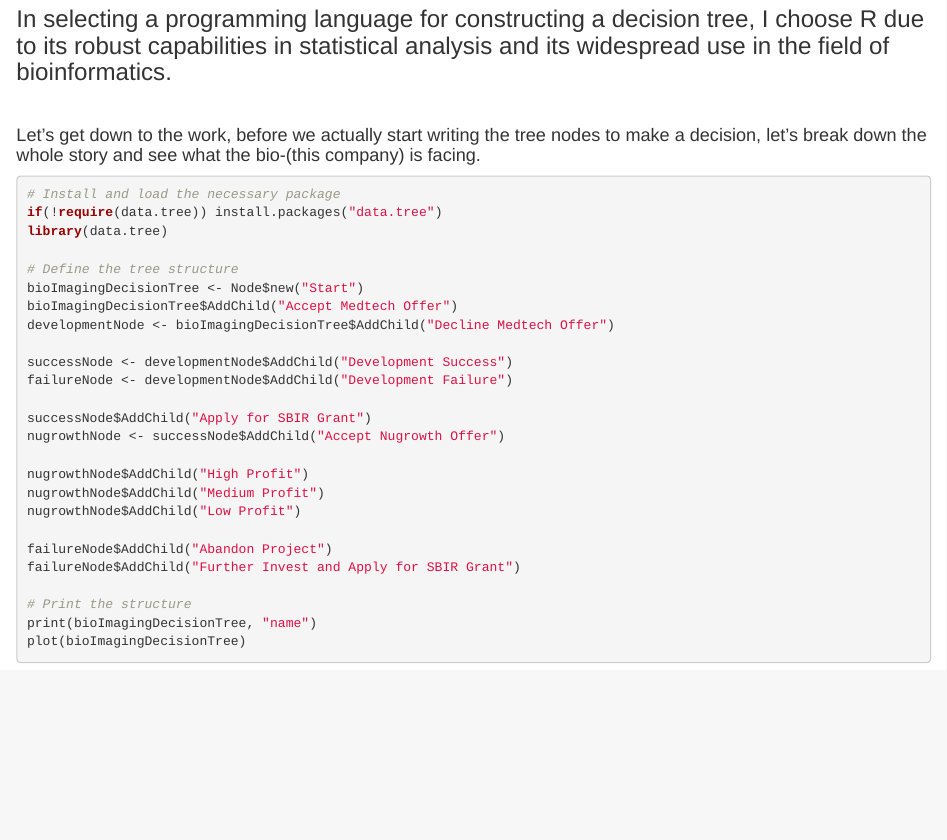
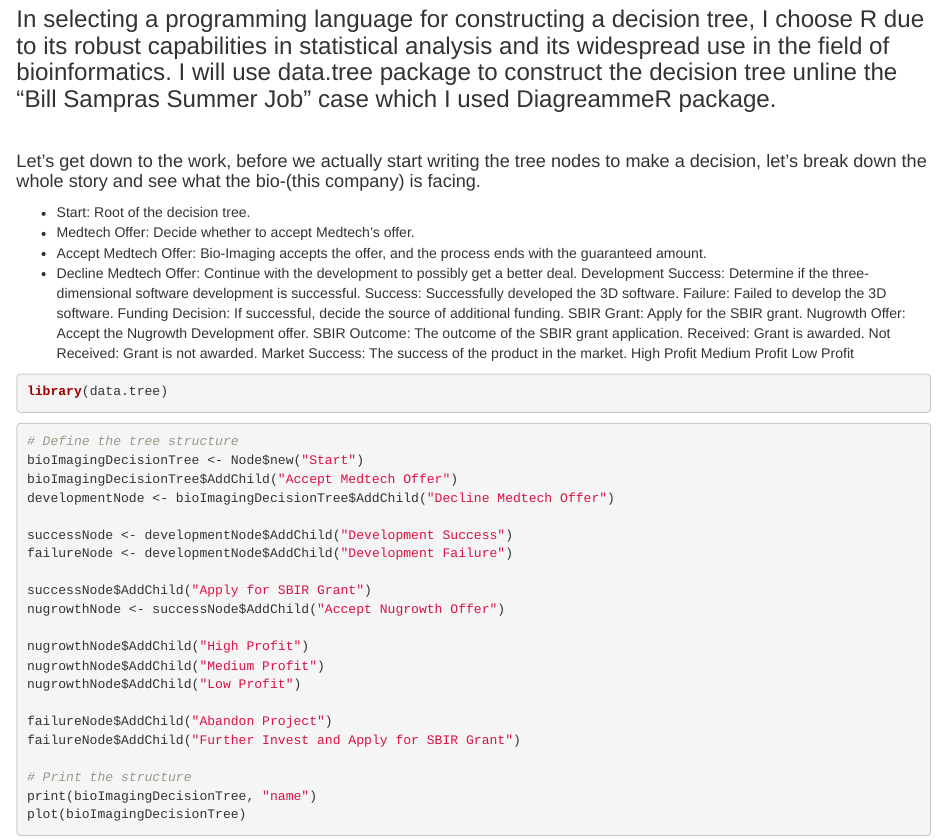
Before and after one commit to slee8495/Data_Models_Decisions_Chapter_1_bio_imaging_development_strategies, an R Markdown document (analysis_bio_imaging_development_strategies.Rmd): the page in a window 1100 px wide, from 150 px down. Rendered offline with R 4.5, knitr and Pandoc, with nearby package versions; the code chunks are not run, so their results and figures are left out.

Commit message:
01202024

````diff
--- a/analysis_bio_imaging_development_strategies.Rmd
+++ b/analysis_bio_imaging_development_strategies.Rmd
@@ -33,17 +33,38 @@
 
 ------------------------------------------------------------------------
 
-### In selecting a programming language for constructing a decision tree, I choose R due to its robust capabilities in statistical analysis and its widespread use in the field of bioinformatics.
+### In selecting a programming language for constructing a decision tree, I choose R due to its robust capabilities in statistical analysis and its widespread use in the field of bioinformatics. I will use data.tree package to construct the decision tree unline the "Bill Sampras Summer Job" case which I used DiagreammeR package.
 
 <br>
 
 #### Let's get down to the work, before we actually start writing the tree nodes to make a decision, let's break down the whole story and see what the bio-(this company) is facing.
 
+- Start: Root of the decision tree.
+- Medtech Offer: Decide whether to accept Medtech's offer.
+- Accept Medtech Offer: Bio-Imaging accepts the offer, and the process ends with the guaranteed amount.
+- Decline Medtech Offer: Continue with the development to possibly get a better deal.
+Development Success: Determine if the three-dimensional software development is successful.
+Success: Successfully developed the 3D software.
+Failure: Failed to develop the 3D software.
+Funding Decision: If successful, decide the source of additional funding.
+SBIR Grant: Apply for the SBIR grant.
+Nugrowth Offer: Accept the Nugrowth Development offer.
+SBIR Outcome: The outcome of the SBIR grant application.
+Received: Grant is awarded.
+Not Received: Grant is not awarded.
+Market Success: The success of the product in the market.
+High Profit
+Medium Profit
+Low Profit
+
+
+
 ```{r}
-# Install and load the necessary package
-if(!require(data.tree)) install.packages("data.tree")
 library(data.tree)
 
+```
+
+```{r}
 # Define the tree structure
 bioImagingDecisionTree <- Node$new("Start")
 bioImagingDecisionTree$AddChild("Accept Medtech Offer")
````
Also changed, not shown: analysis_bio_imaging_development_strategies.html.
